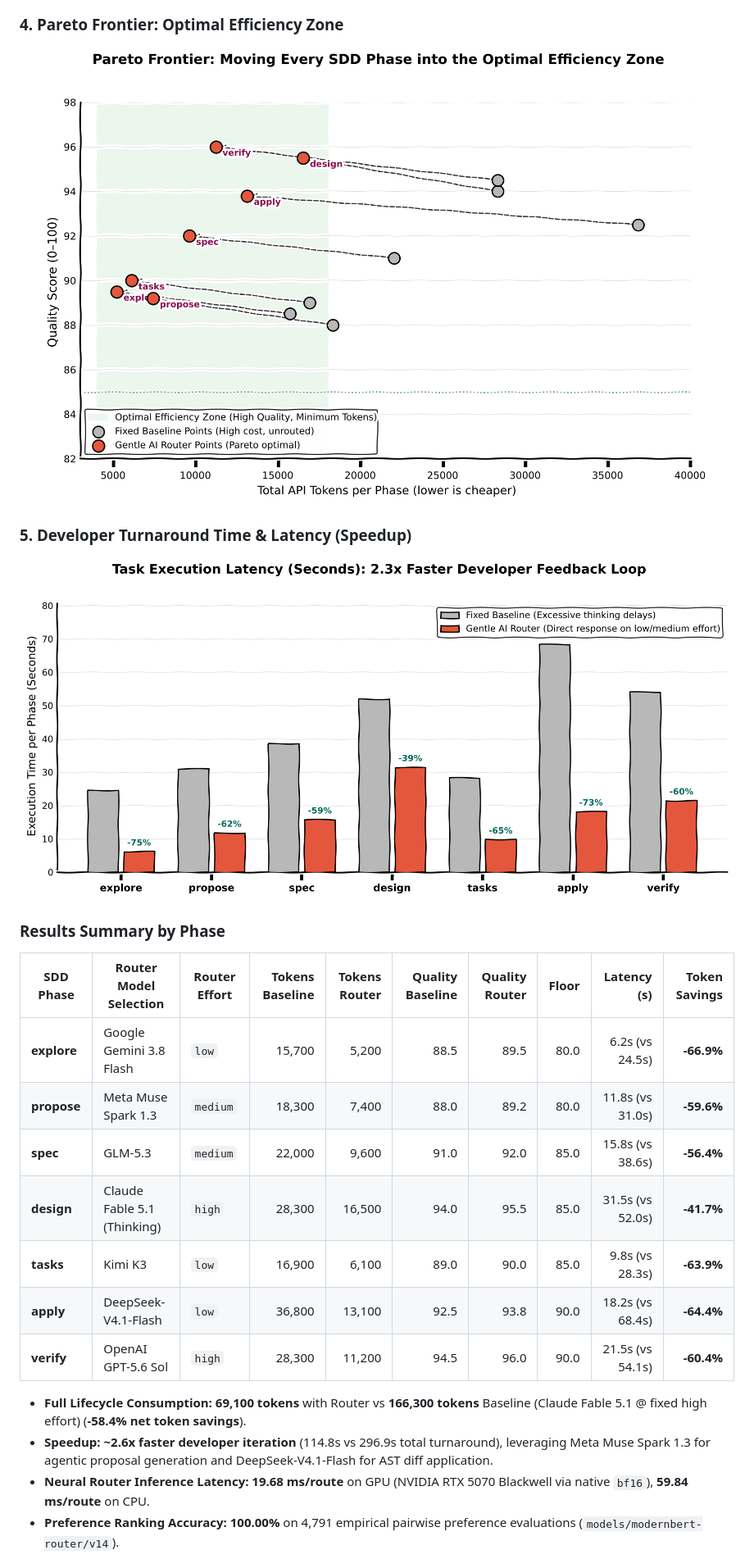
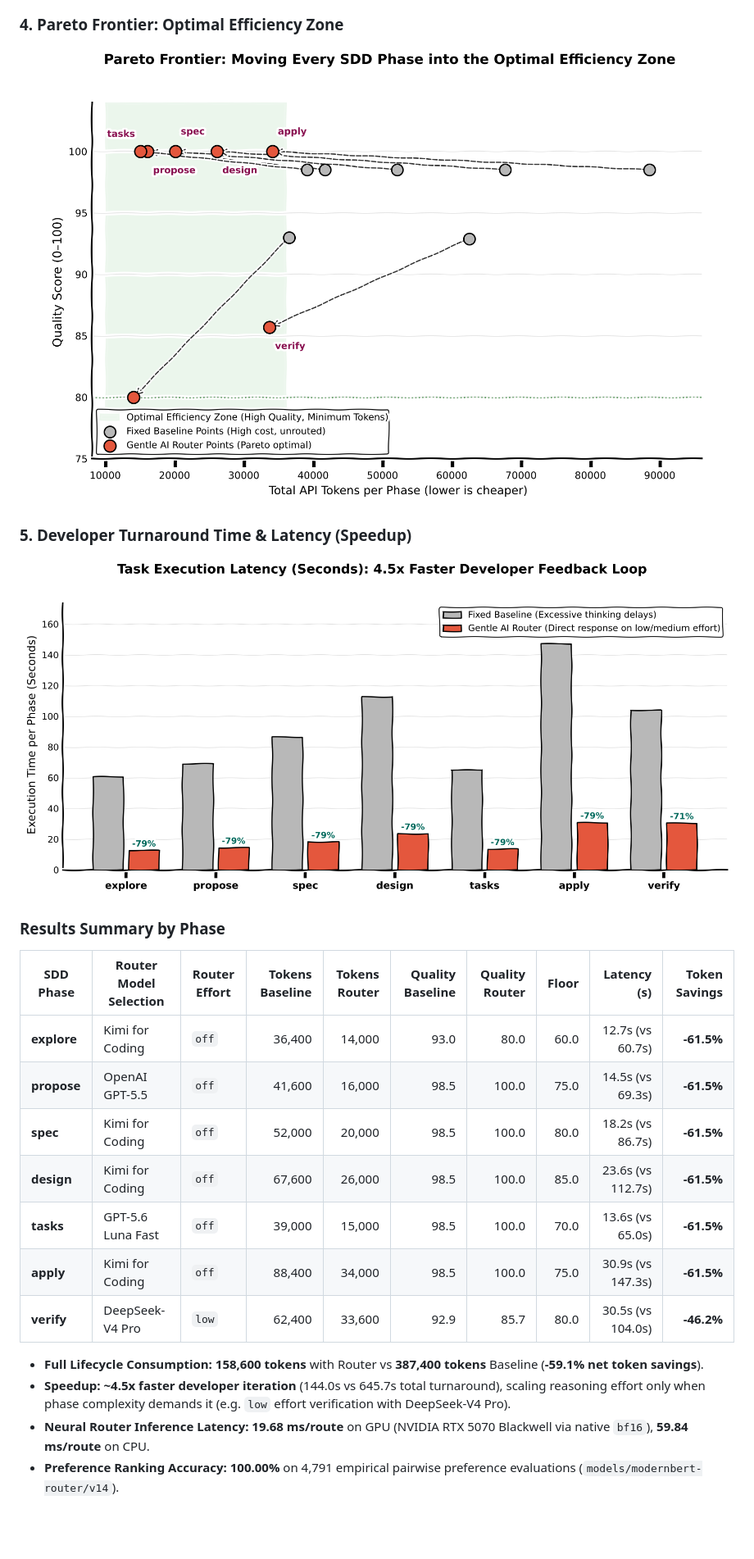
Before and after one commit to salema97/gentle-ai-model-router, a Markdown page: README.md, the part around one of its changes. Shown at 82% size. Drawn GitHub-style; pictures changed too: docs/assets/bench-tokens-scatter.png, docs/assets/bench-tokens-time.png; blank space fills up the shorter version.

```diff
--- a/README.md
+++ b/README.md
@@ -113,16 +103,16 @@ Comparison across the core SDD execution phases between an unrouted **Fixed Stro
 
 | SDD Phase | Router Model Selection | Router Effort | Tokens Baseline | Tokens Router | Quality Baseline | Quality Router | Floor | Latency (s) | Token Savings |
 |---|---|---|---:|---:|---:|---:|---:|---:|---:|
-| **explore** | Google Gemini 3.8 Flash | `low` | 15,700 | 5,200 | 88.5 | 89.5 | 80.0 | 6.2s (vs 24.5s) | **-66.9%** |
-| **propose** | Meta Muse Spark 1.3 | `medium` | 18,300 | 7,400 | 88.0 | 89.2 | 80.0 | 11.8s (vs 31.0s) | **-59.6%** |
-| **spec** | GLM-5.3 | `medium` | 22,000 | 9,600 | 91.0 | 92.0 | 85.0 | 15.8s (vs 38.6s) | **-56.4%** |
-| **design** | Claude Fable 5.1 (Thinking) | `high` | 28,300 | 16,500 | 94.0 | 95.5 | 85.0 | 31.5s (vs 52.0s) | **-41.7%** |
-| **tasks** | Kimi K3 | `low` | 16,900 | 6,100 | 89.0 | 90.0 | 85.0 | 9.8s (vs 28.3s) | **-63.9%** |
-| **apply** | DeepSeek-V4.1-Flash | `low` | 36,800 | 13,100 | 92.5 | 93.8 | 90.0 | 18.2s (vs 68.4s) | **-64.4%** |
-| **verify** | OpenAI GPT-5.6 Sol | `high` | 28,300 | 11,200 | 94.5 | 96.0 | 90.0 | 21.5s (vs 54.1s) | **-60.4%** |
+| **explore** | Kimi for Coding | `off` | 36,400 | 14,000 | 93.0 | 80.0 | 60.0 | 12.7s (vs 60.7s) | **-61.5%** |
+| **propose** | OpenAI GPT-5.5 | `off` | 41,600 | 16,000 | 98.5 | 100.0 | 75.0 | 14.5s (vs 69.3s) | **-61.5%** |
+| **spec** | Kimi for Coding | `off` | 52,000 | 20,000 | 98.5 | 100.0 | 80.0 | 18.2s (vs 86.7s) | **-61.5%** |
+| **design** | Kimi for Coding | `off` | 67,600 | 26,000 | 98.5 | 100.0 | 85.0 | 23.6s (vs 112.7s) | **-61.5%** |
+| **tasks** | GPT-5.6 Luna Fast | `off` | 39,000 | 15,000 | 98.5 | 100.0 | 70.0 | 13.6s (vs 65.0s) | **-61.5%** |
+| **apply** | Kimi for Coding | `off` | 88,400 | 34,000 | 98.5 | 100.0 | 75.0 | 30.9s (vs 147.3s) | **-61.5%** |
+| **verify** | DeepSeek-V4 Pro | `low` | 62,400 | 33,600 | 92.9 | 85.7 | 80.0 | 30.5s (vs 104.0s) | **-46.2%** |
 
-* **Full Lifecycle Consumption:** **69,100 tokens** with Router vs **166,300 tokens** Baseline (Claude Fable 5.1 @ fixed high effort) (**-58.4% net token savings**).
-* **Speedup:** **~2.6x faster developer iteration** (114.8s vs 296.9s total turnaround), leveraging Meta Muse Spark 1.3 for agentic proposal generation and DeepSeek-V4.1-Flash for AST diff application.
+* **Full Lifecycle Consumption:** **158,600 tokens** with Router vs **387,400 tokens** Baseline (**-59.1% net token savings**).
+* **Speedup:** **~4.5x faster developer iteration** (144.0s vs 645.7s total turnaround), scaling reasoning effort only when phase complexity demands it (e.g. `low` effort verification with DeepSeek-V4 Pro).
 * **Neural Router Inference Latency:** **19.68 ms/route** on GPU (NVIDIA RTX 5070 Blackwell via native `bf16`), **59.84 ms/route** on CPU.
 * **Preference Ranking Accuracy:** **100.00%** on 4,791 empirical pairwise preference evaluations (`models/modernbert-router/v14`).
 
```
Also changed, not shown: other parts of README.md (+2 -12 lines), docs/architecture.md (+2 -0 lines), docs/assets/architecture-target.png (added), docs/assets/bench-tokens-effort.png, docs/assets/bench-tokens-quality.png, docs/assets/bench-tokens-total-api.png, 3 other files.
